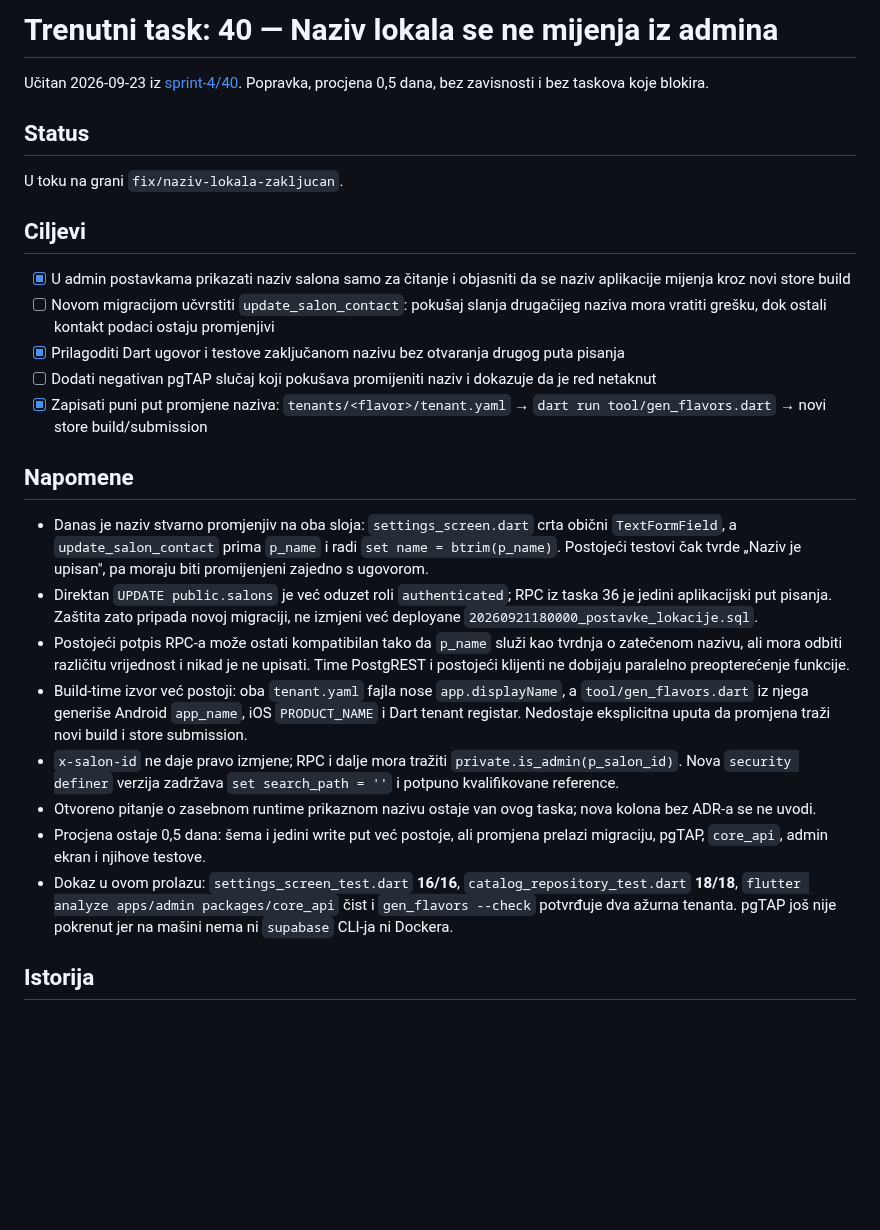
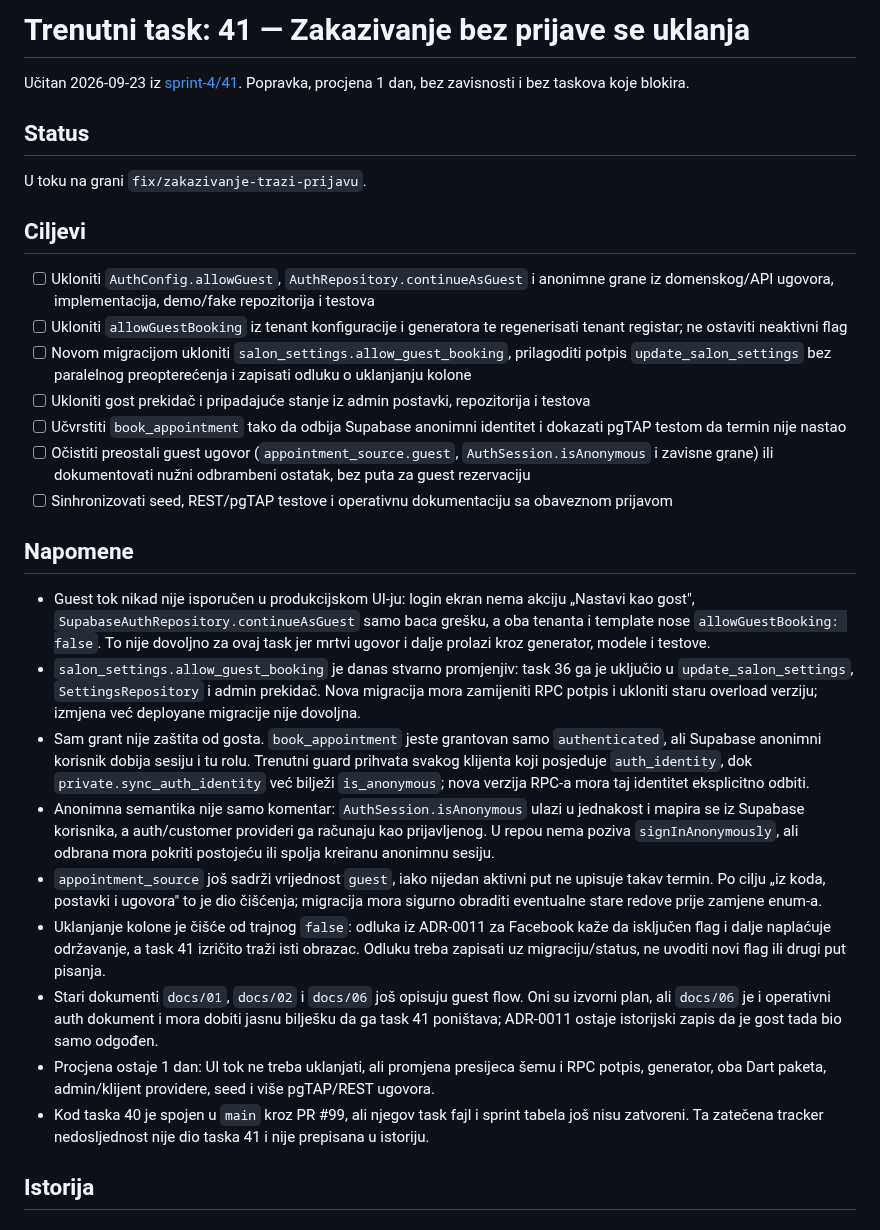
Before and after one commit to htuco/salon-booking-platform, a Markdown page: tasks/CURRENT.md, the part around the change. Drawn GitHub-style; blank space fills up the shorter version.

Commit message:
chore(tasks): pokreni task 41

```diff
--- a/tasks/CURRENT.md
+++ b/tasks/CURRENT.md
@@ -1,46 +1,56 @@
-# Trenutni task: 40 — Naziv lokala se ne mijenja iz admina
+# Trenutni task: 41 — Zakazivanje bez prijave se uklanja
 
-Učitan 2026-09-23 iz [sprint-4/40](sprint-4/40-naziv-lokala-se-ne-mijenja.md). Popravka,
-procjena 0,5 dana, bez zavisnosti i bez taskova koje blokira.
+Učitan 2026-09-23 iz [sprint-4/41](sprint-4/41-bez-zakazivanja-bez-prijave.md). Popravka,
+procjena 1 dan, bez zavisnosti i bez taskova koje blokira.
 
 ## Status
 
-U toku na grani `fix/naziv-lokala-zakljucan`.
+U toku na grani `fix/zakazivanje-trazi-prijavu`.
 
 ## Ciljevi
 
-- [x] U admin postavkama prikazati naziv salona samo za čitanje i objasniti da se naziv aplikacije
-      mijenja kroz novi store build
-- [ ] Novom migracijom učvrstiti `update_salon_contact`: pokušaj slanja drugačijeg naziva mora
-      vratiti grešku, dok ostali kontakt podaci ostaju promjenjivi
-- [x] Prilagoditi Dart ugovor i testove zaključanom nazivu bez otvaranja drugog puta pisanja
-- [ ] Dodati negativan pgTAP slučaj koji pokušava promijeniti naziv i dokazuje da je red netaknut
-- [x] Zapisati puni put promjene naziva: `tenants/<flavor>/tenant.yaml` →
-      `dart run tool/gen_flavors.dart` → novi store build/submission
+- [ ] Ukloniti `AuthConfig.allowGuest`, `AuthRepository.continueAsGuest` i anonimne grane iz
+      domenskog/API ugovora, implementacija, demo/fake repozitorija i testova
+- [ ] Ukloniti `allowGuestBooking` iz tenant konfiguracije i generatora te regenerisati tenant
+      registar; ne ostaviti neaktivni flag
+- [ ] Novom migracijom ukloniti `salon_settings.allow_guest_booking`, prilagoditi potpis
+      `update_salon_settings` bez paralelnog preopterećenja i zapisati odluku o uklanjanju kolone
+- [ ] Ukloniti gost prekidač i pripadajuće stanje iz admin postavki, repozitorija i testova
+- [ ] Učvrstiti `book_appointment` tako da odbija Supabase anonimni identitet i dokazati pgTAP
+      testom da termin nije nastao
+- [ ] Očistiti preostali guest ugovor (`appointment_source.guest`, `AuthSession.isAnonymous` i
+      zavisne grane) ili dokumentovati nužni odbrambeni ostatak, bez puta za guest rezervaciju
+- [ ] Sinhronizovati seed, REST/pgTAP testove i operativnu dokumentaciju sa obaveznom prijavom
 
 ## Napomene
 
-- Danas je naziv stvarno promjenjiv na oba sloja: `settings_screen.dart` crta obični
-  `TextFormField`, a `update_salon_contact` prima `p_name` i radi `set name = btrim(p_name)`.
-  Postojeći testovi čak tvrde „Naziv je upisan", pa moraju biti promijenjeni zajedno s ugovorom.
-- Direktan `UPDATE public.salons` je već oduzet roli `authenticated`; RPC iz taska 36 je jedini
-  aplikacijski put pisanja. Zaštita zato pripada novoj migraciji, ne izmjeni već deployane
-  `20260921180000_postavke_lokacije.sql`.
-- Postojeći potpis RPC-a može ostati kompatibilan tako da `p_name` služi kao tvrdnja o zatečenom
-  nazivu, ali mora odbiti različitu vrijednost i nikad je ne upisati. Time PostgREST i postojeći
-  klijenti ne dobijaju paralelno preopterećenje funkcije.
-- Build-time izvor već postoji: oba `tenant.yaml` fajla nose `app.displayName`, a
-  `tool/gen_flavors.dart` iz njega generiše Android `app_name`, iOS `PRODUCT_NAME` i Dart tenant
-  registar. Nedostaje eksplicitna uputa da promjena traži novi build i store submission.
-- `x-salon-id` ne daje pravo izmjene; RPC i dalje mora tražiti `private.is_admin(p_salon_id)`.
-  Nova `security definer` verzija zadržava `set search_path = ''` i potpuno kvalifikovane reference.
-- Otvoreno pitanje o zasebnom runtime prikaznom nazivu ostaje van ovog taska; nova kolona bez ADR-a
-  se ne uvodi.
-- Procjena ostaje 0,5 dana: šema i jedini write put već postoje, ali promjena prelazi migraciju,
-  pgTAP, `core_api`, admin ekran i njihove testove.
-- Dokaz u ovom prolazu: `settings_screen_test.dart` **16/16**, `catalog_repository_test.dart`
-  **18/18**, `flutter analyze apps/admin packages/core_api` čist i `gen_flavors --check` potvrđuje
-  dva ažurna tenanta. pgTAP još nije pokrenut jer na mašini nema ni `supabase` CLI-ja ni Dockera.
+- Guest tok nikad nije isporučen u produkcijskom UI-ju: login ekran nema akciju „Nastavi kao gost",
+  `SupabaseAuthRepository.continueAsGuest` samo baca grešku, a oba tenanta i template nose
+  `allowGuestBooking: false`. To nije dovoljno za ovaj task jer mrtvi ugovor i dalje prolazi kroz
+  generator, modele i testove.
+- `salon_settings.allow_guest_booking` je danas stvarno promjenjiv: task 36 ga je uključio u
+  `update_salon_settings`, `SettingsRepository` i admin prekidač. Nova migracija mora zamijeniti
+  RPC potpis i ukloniti staru overload verziju; izmjena već deployane migracije nije dovoljna.
+- Sam grant nije zaštita od gosta. `book_appointment` jeste grantovan samo `authenticated`, ali
+  Supabase anonimni korisnik dobija sesiju i tu rolu. Trenutni guard prihvata svakog klijenta koji
+  posjeduje `auth_identity`, dok `private.sync_auth_identity` već bilježi `is_anonymous`; nova
+  verzija RPC-a mora taj identitet eksplicitno odbiti.
+- Anonimna semantika nije samo komentar: `AuthSession.isAnonymous` ulazi u jednakost i mapira se iz
+  Supabase korisnika, a auth/customer provideri ga računaju kao prijavljenog. U repou nema poziva
+  `signInAnonymously`, ali odbrana mora pokriti postojeću ili spolja kreiranu anonimnu sesiju.
+- `appointment_source` još sadrži vrijednost `guest`, iako nijedan aktivni put ne upisuje takav
+  termin. Po cilju „iz koda, postavki i ugovora" to je dio čišćenja; migracija mora sigurno obraditi
+  eventualne stare redove prije zamjene enum-a.
+- Uklanjanje kolone je čišće od trajnog `false`: odluka iz ADR-0011 za Facebook kaže da isključen
+  flag i dalje naplaćuje održavanje, a task 41 izričito traži isti obrazac. Odluku treba zapisati uz
+  migraciju/status, ne uvoditi novi flag ili drugi put pisanja.
+- Stari dokumenti `docs/01`, `docs/02` i `docs/06` još opisuju guest flow. Oni su izvorni plan, ali
+  `docs/06` je i operativni auth dokument i mora dobiti jasnu bilješku da ga task 41 poništava;
+  ADR-0011 ostaje istorijski zapis da je gost tada bio samo odgođen.
+- Procjena ostaje 1 dan: UI tok ne treba uklanjati, ali promjena presijeca šemu i RPC potpis,
+  generator, oba Dart paketa, admin/klijent providere, seed i više pgTAP/REST ugovora.
+- Kod taska 40 je spojen u `main` kroz PR #99, ali njegov task fajl i sprint tabela još nisu
+  zatvoreni. Ta zatečena tracker nedosljednost nije dio taska 41 i nije prepisana u istoriju.
 
 ## Istorija
 
```
Also changed, not shown: tasks/sprint-4/README.md (+1 -1 lines).
